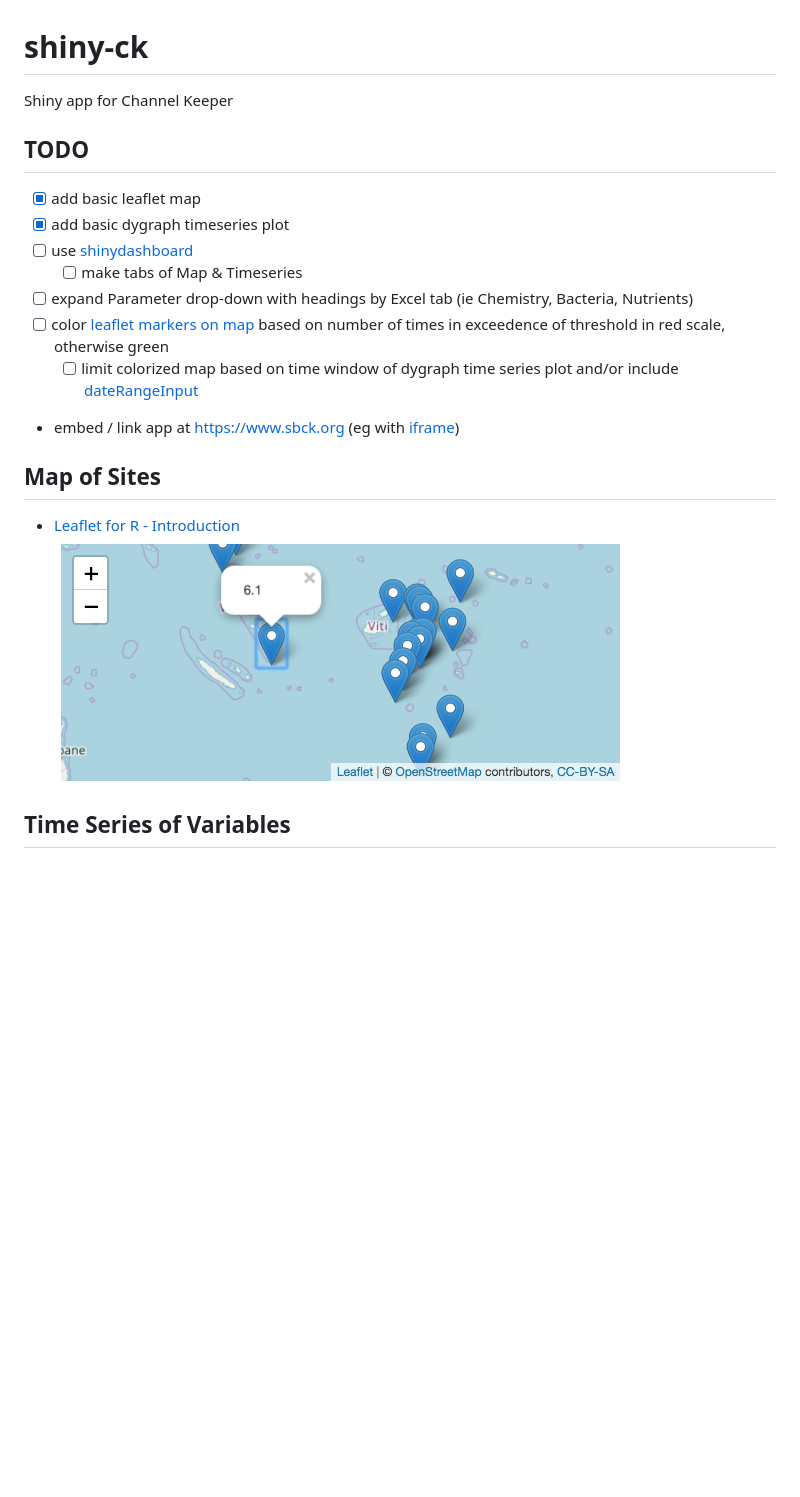
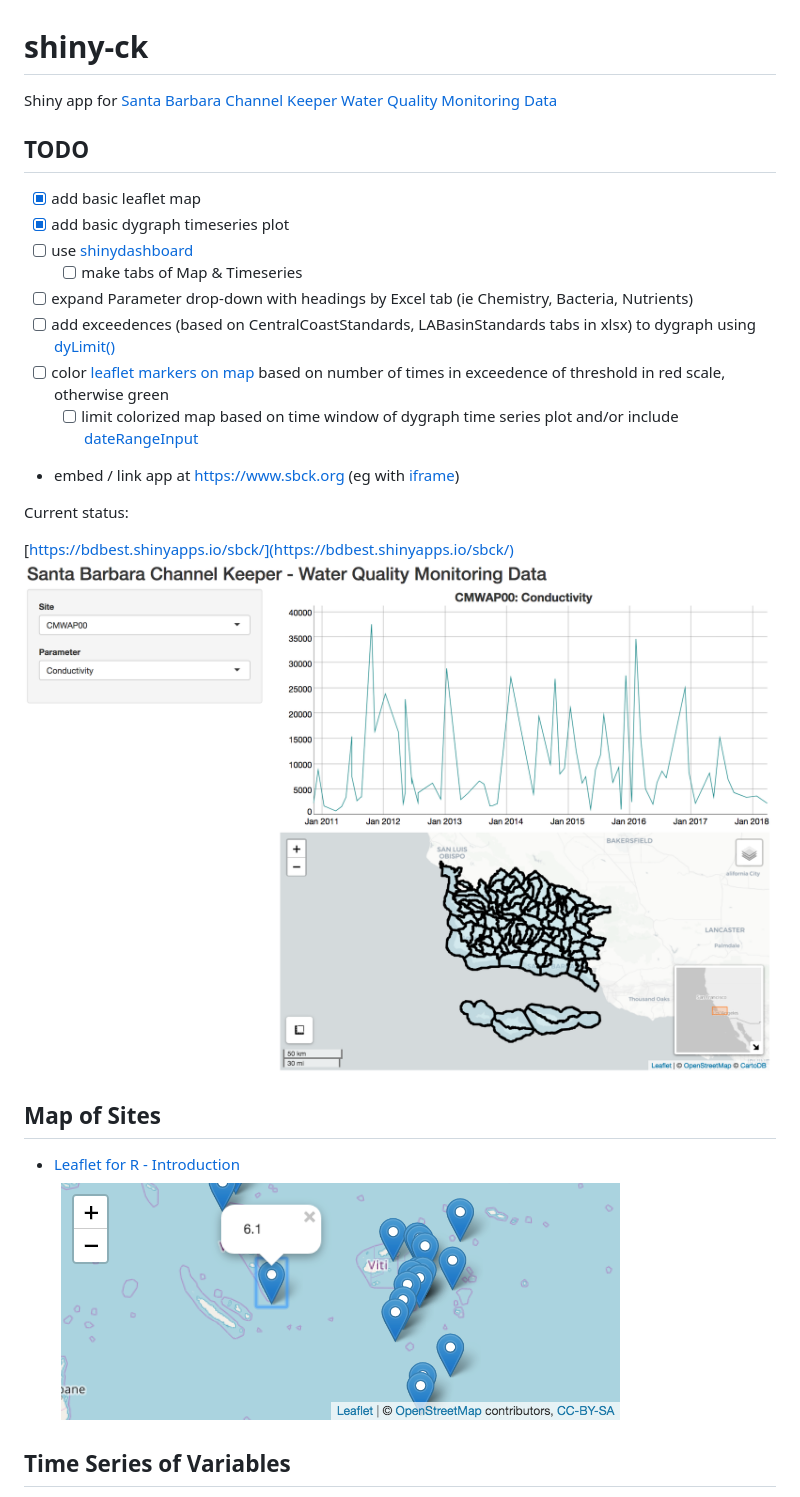
Before and after one commit to R-Meetup-SB/shiny-ck, a Markdown page: README.md, the part around the change printed below. Drawn GitHub-style; pictures changed too: images/sbck-app_2018-06-25.png (added); blank space fills up the shorter version.

Commit message:
app img to README

```diff
--- a/README.md
+++ b/README.md
@@ -1,5 +1,6 @@
 # shiny-ck
-Shiny app for Channel Keeper
+
+Shiny app for [Santa Barbara Channel Keeper Water Quality Monitoring Data](https://www.sbck.org/current-issues/water-quality-monitoring/download-our-data/)
 
 ## TODO
 
@@ -8,14 +9,20 @@ Shiny app for Channel Keeper
 - [ ] use [shinydashboard](http://rstudio.github.io/shinydashboard/)
   - [ ] make tabs of Map & Timeseries
 - [ ] expand Parameter drop-down with headings by Excel tab (ie Chemistry, Bacteria, Nutrients)
+- [ ] add exceedences (based on CentralCoastStandards, LABasinStandards tabs in xlsx) to dygraph using [dyLimit()](https://rstudio.github.io/dygraphs/gallery-event-lines.html)
 - [ ] color [leaflet markers on map](http://rstudio.github.io/leaflet/markers.html) based on number of times in exceedence of threshold in red scale, otherwise green
   - [ ] limit colorized map based on time window of dygraph time series plot and/or include [dateRangeInput]( https://shiny.rstudio.com/gallery/date-and-date-range.html)
 - embed / link app at https://www.sbck.org (eg with [iframe](https://community.rstudio.com/t/iframe-shiny-apps-to-wordpress/962))
 
+Current status:
+
+  [https://bdbest.shinyapps.io/sbck/](https://bdbest.shinyapps.io/sbck/)<br>
+  [![](./images/sbck-app_2018-06-25.png)](https://bdbest.shinyapps.io/sbck/)
+
 ## Map of Sites
 
 * [Leaflet for R - Introduction](http://rstudio.github.io/leaflet/)
-![](./leaflet_markers.png)
+![](./images/leaflet_markers.png)
 
 ## Time Series of Variables
 
```
Also changed, not shown: other parts of README.md (+1 -1 lines), images/dygraph-threshold.png (renamed from dygraph-threshold.png), images/leaflet_markers.png (renamed from leaflet_markers.png), 2 other files.
